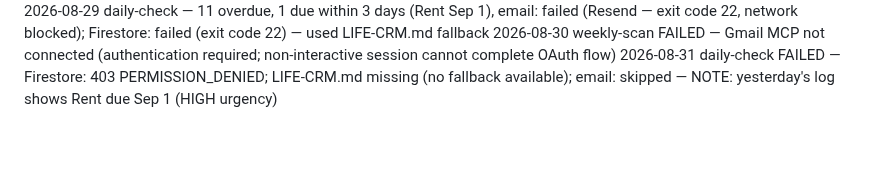
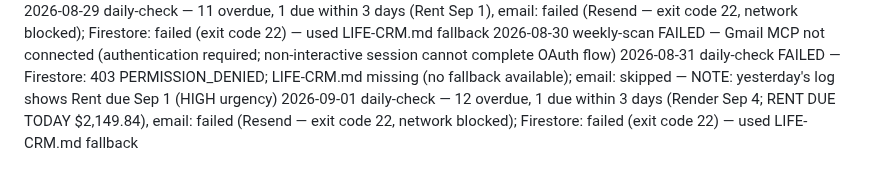
Before and after one commit to griffmak/life-crm, a Markdown page: memory/SCAN-LOG.md, the part around the change. GitHub-like rendering; blank space fills up the shorter version.

Commit message:
feat(check): daily check — 13 urgent, email failed (network blocked)

```diff
--- a/memory/SCAN-LOG.md
+++ b/memory/SCAN-LOG.md
@@ -124,3 +124,4 @@ One entry per agent run. Format: [date] [type] — [summary]
 2026-08-29 daily-check — 11 overdue, 1 due within 3 days (Rent Sep 1), email: failed (Resend — exit code 22, network blocked); Firestore: failed (exit code 22) — used LIFE-CRM.md fallback
 2026-08-30 weekly-scan FAILED — Gmail MCP not connected (authentication required; non-interactive session cannot complete OAuth flow)
 2026-08-31 daily-check FAILED — Firestore: 403 PERMISSION_DENIED; LIFE-CRM.md missing (no fallback available); email: skipped — NOTE: yesterday's log shows Rent due Sep 1 (HIGH urgency)
+2026-09-01 daily-check — 12 overdue, 1 due within 3 days (Render Sep 4; RENT DUE TODAY $2,149.84), email: failed (Resend — exit code 22, network blocked); Firestore: failed (exit code 22) — used LIFE-CRM.md fallback
```
